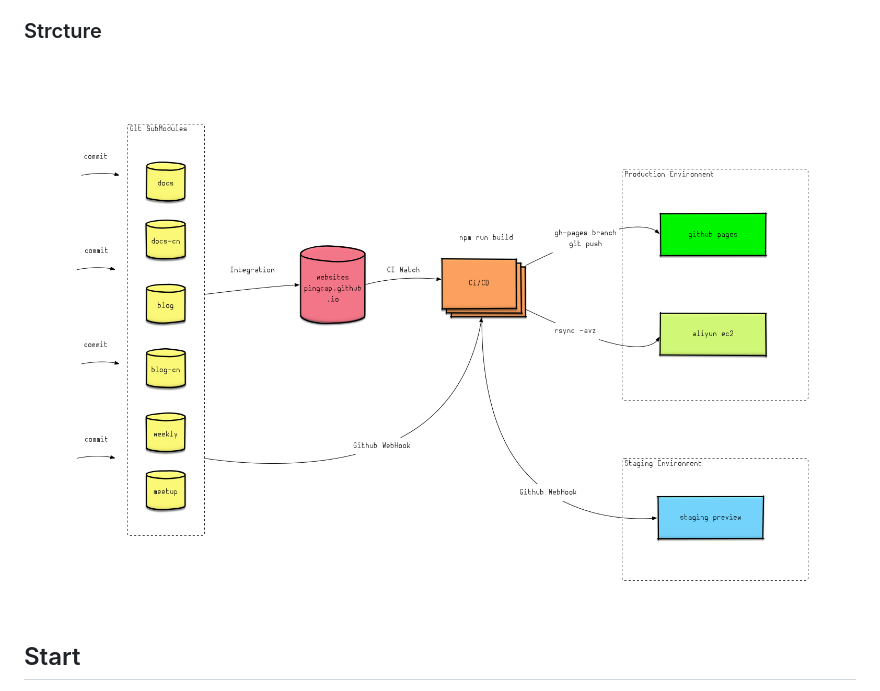
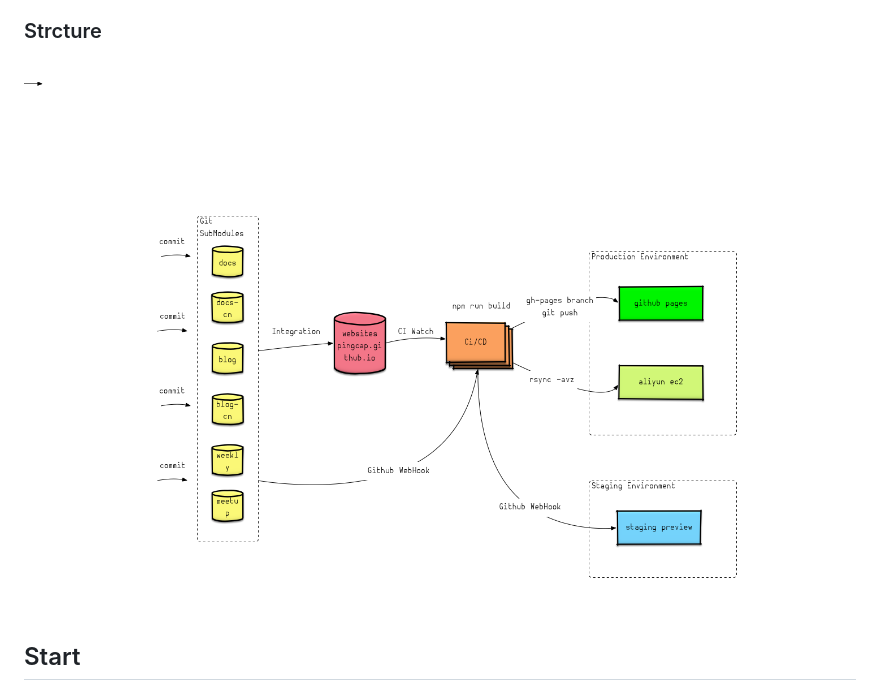
Before and after one commit to zhanghongxing/pingcap.github.io, a Markdown page: README.md, the part around the change. Drawn GitHub-style; pictures changed too: doc/media/website.png (added), misc/website.png (deleted).

```diff
--- a/README.md
+++ b/README.md
@@ -34,7 +34,7 @@
 
 ### Strcture
 
-![architecture](misc/website.png)
+![architecture](doc/media/website.png)
 
 
 ## Start
```
Also changed, not shown: doc/software-handbook.md (added, +506 -0 lines), doc/media/15136751545529.jpg (added), doc/media/15136837003569.jpg (added), doc/media/15136842109779.jpg (added), doc/media/15136842440482.jpg (added).
